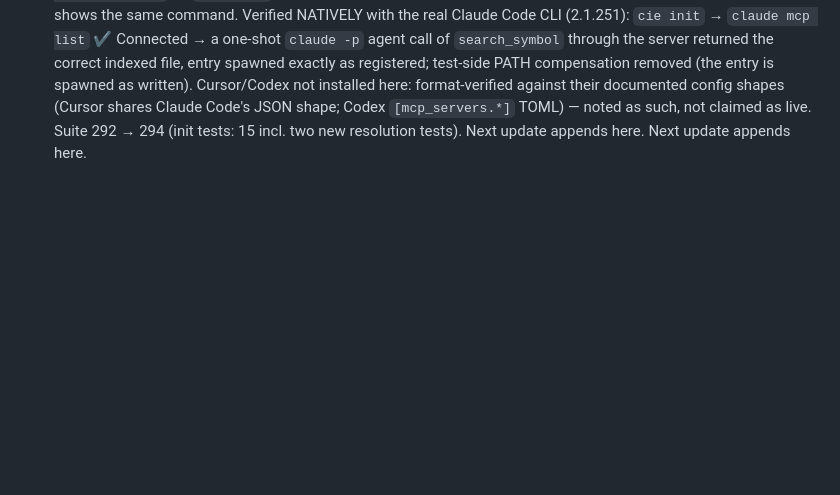
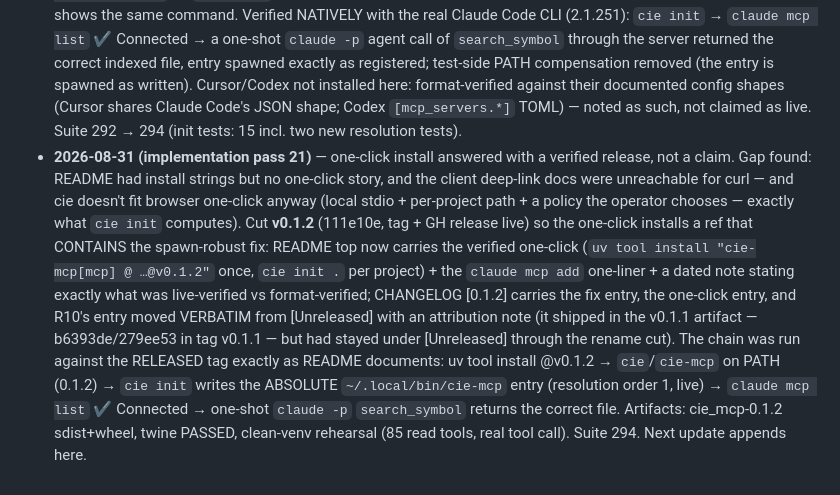
Before and after one commit to arunsoman/cie, a Markdown page: todo.md, the part around the change. GitHub-like rendering; blank space fills up the shorter version.

Commit message:
todo.md: session log pass 21 — one-click install verified end-to-end, v0.1.2 released (marker-sentence dup from pass-20 splice fixed)

```diff
--- a/todo.md
+++ b/todo.md
@@ -2352,4 +2352,25 @@ IMPACT` finding from the next delta scan pre-empts this tier.
   their documented config shapes (Cursor shares Claude Code's JSON
   shape; Codex `[mcp_servers.*]` TOML) — noted as such, not claimed as
   live. Suite 292 → 294 (init tests: 15 incl. two new resolution tests).
-  Next update appends here. Next update appends here.
+- **2026-08-31 (implementation pass 21)** — one-click install answered
+  with a verified release, not a claim. Gap found: README had install
+  strings but no one-click story, and the client deep-link docs were
+  unreachable for curl — and cie doesn't fit browser one-click anyway
+  (local stdio + per-project path + a policy the operator chooses —
+  exactly what `cie init` computes). Cut **v0.1.2** (111e10e, tag + GH
+  release live) so the one-click installs a ref that CONTAINS the
+  spawn-robust fix: README top now carries the verified one-click
+  (`uv tool install "cie-mcp[mcp] @ …@v0.1.2"` once, `cie init .`
+  per project) + the `claude mcp add` one-liner + a dated note stating
+  exactly what was live-verified vs format-verified; CHANGELOG
+  [0.1.2] carries the fix entry, the one-click entry, and R10's entry
+  moved VERBATIM from [Unreleased] with an attribution note (it
+  shipped in the v0.1.1 artifact — b6393de/279ee53 in tag v0.1.1 —
+  but had stayed under [Unreleased] through the rename cut). The
+  chain was run against the RELEASED tag exactly as README documents:
+  uv tool install @v0.1.2 → `cie`/`cie-mcp` on PATH (0.1.2) → `cie
+  init` writes the ABSOLUTE `~/.local/bin/cie-mcp` entry (resolution
+  order 1, live) → `claude mcp list` ✔ Connected → one-shot `claude
+  -p` `search_symbol` returns the correct file. Artifacts:
+  cie_mcp-0.1.2 sdist+wheel, twine PASSED, clean-venv rehearsal
+  (85 read tools, real tool call). Suite 294. Next update appends here.
```
